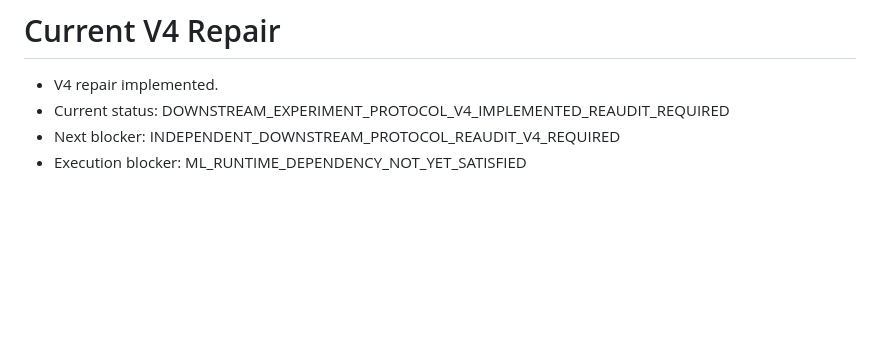
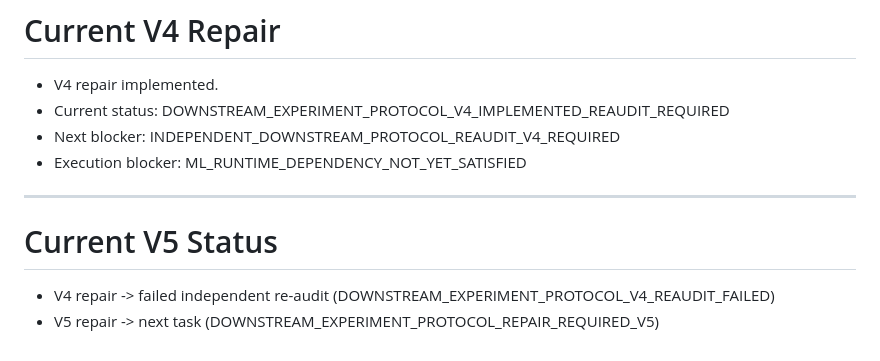
Before and after one commit to JosephJMWalker-MBA/Chess-Board-Heat-Map-Instruct, a Markdown page: docs/research/NEXT_WORK_MAP.md, the part around the change. GitHub-like rendering; blank space fills up the shorter version.

Commit message:
Re-audit CP downstream experiment protocol v4

```diff
--- a/docs/research/NEXT_WORK_MAP.md
+++ b/docs/research/NEXT_WORK_MAP.md
@@ -579,3 +579,9 @@ Next blocker: DOWNSTREAM_EXPERIMENT_PROTOCOL_REPAIR_REQUIRED_V2
 - Current status: DOWNSTREAM_EXPERIMENT_PROTOCOL_V4_IMPLEMENTED_REAUDIT_REQUIRED
 - Next blocker: INDEPENDENT_DOWNSTREAM_PROTOCOL_REAUDIT_V4_REQUIRED
 - Execution blocker: ML_RUNTIME_DEPENDENCY_NOT_YET_SATISFIED
+
+---
+
+# Current V5 Status
+- V4 repair -> failed independent re-audit (DOWNSTREAM_EXPERIMENT_PROTOCOL_V4_REAUDIT_FAILED)
+- V5 repair -> next task (DOWNSTREAM_EXPERIMENT_PROTOCOL_REPAIR_REQUIRED_V5)
```
Also changed, not shown: docs/research/CP_DOWNSTREAM_EXPERIMENT_PROTOCOL_REAUDIT_V4.md (added, +69 -0 lines), docs/research/RESEARCH_CONTINUITY_CHECKPOINT_2026-08-16.md (+6 -0 lines).
